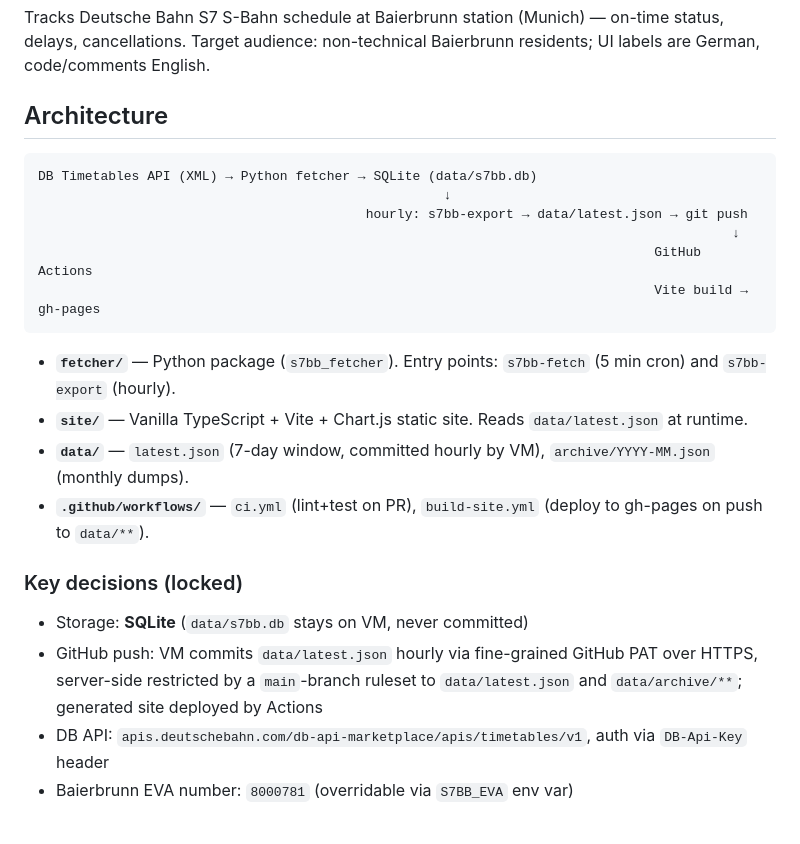
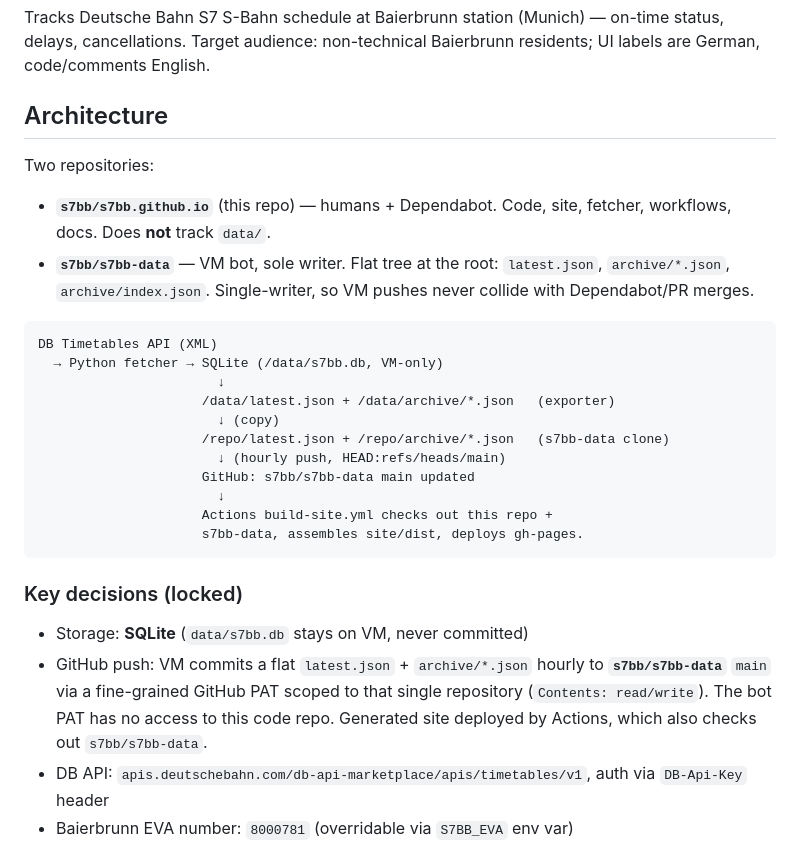
Before and after one commit to s7bb/s7bb.github.io, a Markdown page: CLAUDE.md, the part around the change. Drawn GitHub-style; blank space fills up the shorter version.

````diff
--- a/CLAUDE.md
+++ b/CLAUDE.md
@@ -8,23 +8,35 @@ Tracks Deutsche Bahn S7 S-Bahn schedule at Baierbrunn station (Munich) — on-ti
 
 ## Architecture
 
+Two repositories:
+
+- **`s7bb/s7bb.github.io`** (this repo) — humans + Dependabot. Code,
+  site, fetcher, workflows, docs. Does **not** track `data/`.
+- **`s7bb/s7bb-data`** — VM bot, sole writer. Flat tree at the root:
+  `latest.json`, `archive/*.json`, `archive/index.json`. Single-writer,
+  so VM pushes never collide with Dependabot/PR merges.
+
 ```
-DB Timetables API (XML) → Python fetcher → SQLite (data/s7bb.db)
-                                                    ↓
-                                          hourly: s7bb-export → data/latest.json → git push
-                                                                                         ↓
-                                                                               GitHub Actions
-                                                                               Vite build → gh-pages
+DB Timetables API (XML)
+  → Python fetcher → SQLite (/data/s7bb.db, VM-only)
+                       ↓
+                     /data/latest.json + /data/archive/*.json   (exporter)
+                       ↓ (copy)
+                     /repo/latest.json + /repo/archive/*.json   (s7bb-data clone)
+                       ↓ (hourly push, HEAD:refs/heads/main)
+                     GitHub: s7bb/s7bb-data main updated
+                       ↓
+                     Actions build-site.yml checks out this repo +
+                     s7bb-data, assembles site/dist, deploys gh-pages.
 ```
-
-- **`fetcher/`** — Python package (`s7bb_fetcher`). Entry points: `s7bb-fetch` (5 min cron) and `s7bb-export` (hourly).
-- **`site/`** — Vanilla TypeScript + Vite + Chart.js static site. Reads `data/latest.json` at runtime.
-- **`data/`** — `latest.json` (7-day window, committed hourly by VM), `archive/YYYY-MM.json` (monthly dumps).
-- **`.github/workflows/`** — `ci.yml` (lint+test on PR), `build-site.yml` (deploy to gh-pages on push to `data/**`).
 
 ### Key decisions (locked)
 - Storage: **SQLite** (`data/s7bb.db` stays on VM, never committed)
-- GitHub push: VM commits `data/latest.json` hourly via fine-grained GitHub PAT over HTTPS, server-side restricted by a `main`-branch ruleset to `data/latest.json` and `data/archive/**`; generated site deployed by Actions
+- GitHub push: VM commits a flat `latest.json` + `archive/*.json` hourly
+  to **`s7bb/s7bb-data`** `main` via a fine-grained GitHub PAT scoped to
+  that single repository (`Contents: read/write`). The bot PAT has no
+  access to this code repo. Generated site deployed by Actions, which
+  also checks out `s7bb/s7bb-data`.
 - DB API: `apis.deutschebahn.com/db-api-marketplace/apis/timetables/v1`, auth via `DB-Api-Key` header
 - Baierbrunn EVA number: `8000781` (overridable via `S7BB_EVA` env var)
 - Fetch cadence: every 5 min (systemd timer)
````
Also changed, not shown: CHANGELOG.md (+20 -0 lines), README.md (+35 -1 lines).
